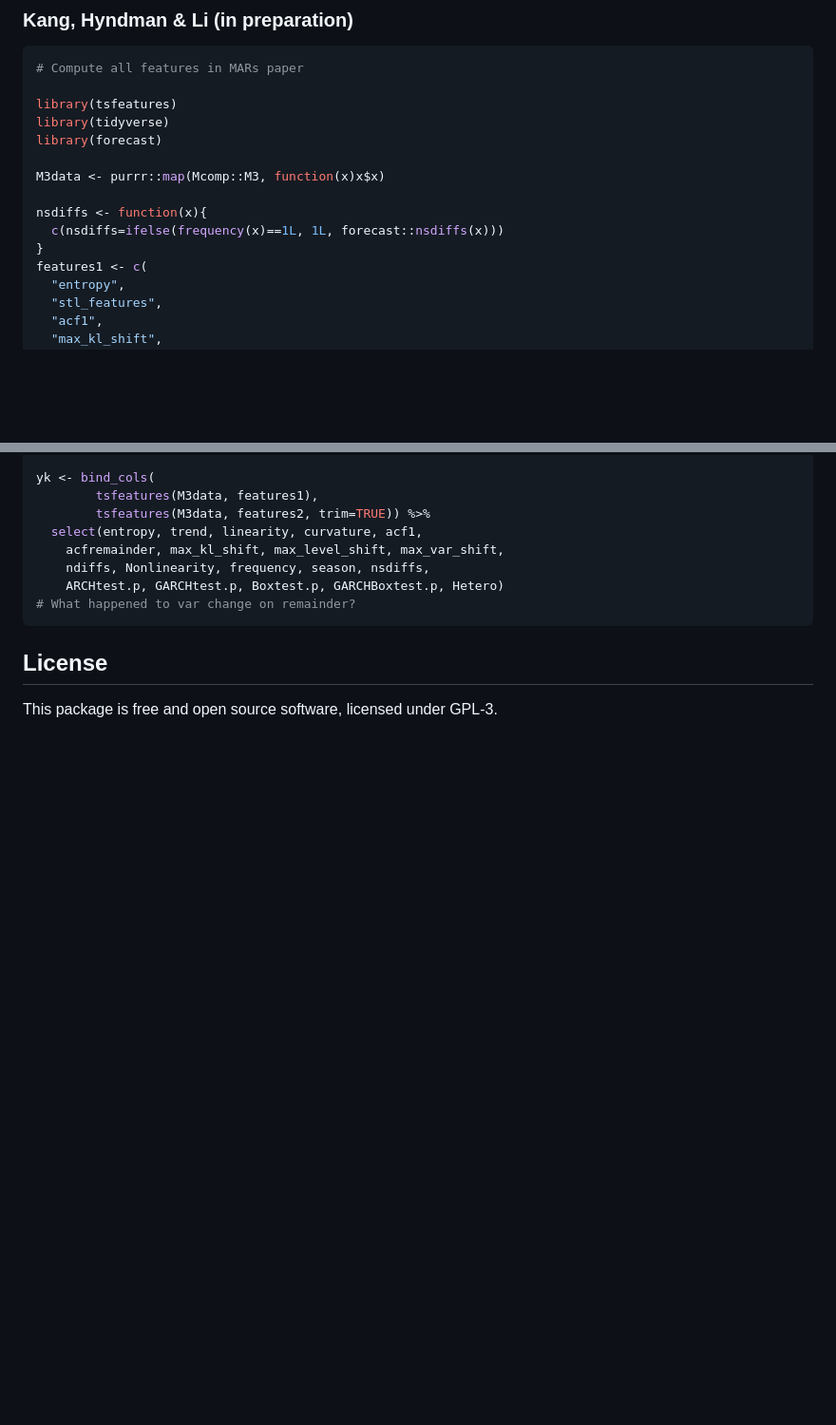
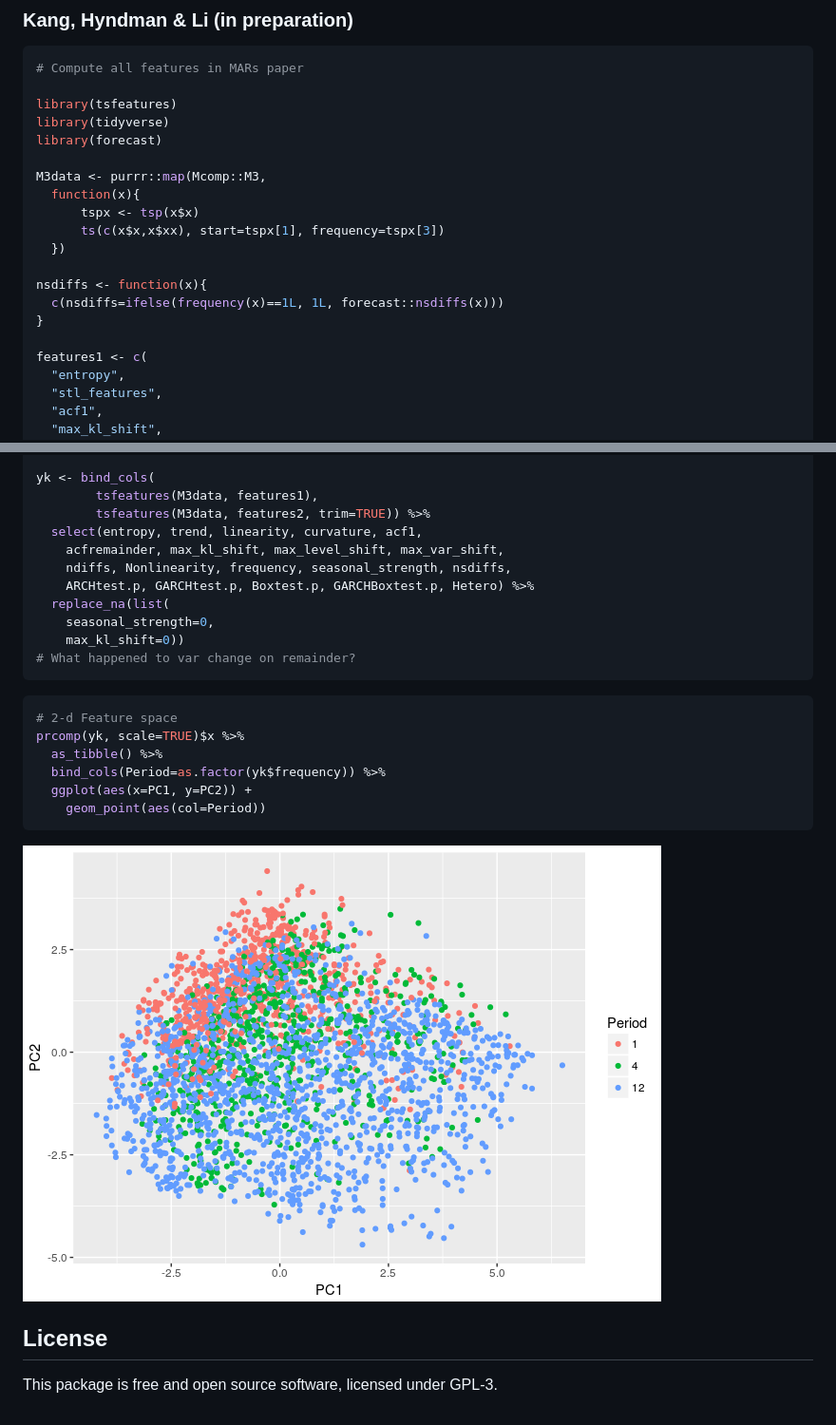
Before and after one commit to robjhyndman/tsfeatures, a Markdown page: README.md, 2 parts joined by grey strips. Shown: that part at 95% size. Drawn GitHub-style; pictures changed too: READMEfigs/marsgraphs-1.png (added); blank space fills up the shorter version.

````diff
--- a/README.md
+++ b/README.md
@@ -139,11 +139,16 @@ library(tsfeatures)
 library(tidyverse)
 library(forecast)
 
-M3data <- purrr::map(Mcomp::M3, function(x)x$x)
+M3data <- purrr::map(Mcomp::M3,
+  function(x){
+      tspx <- tsp(x$x)
+      ts(c(x$x,x$xx), start=tspx[1], frequency=tspx[3])
+  })
 
 nsdiffs <- function(x){
   c(nsdiffs=ifelse(frequency(x)==1L, 1L, forecast::nsdiffs(x)))
 }
+
 features1 <- c(
   "entropy",
   "stl_features",
@@ -166,10 +171,24 @@ yk <- bind_cols(
         tsfeatures(M3data, features2, trim=TRUE)) %>%
   select(entropy, trend, linearity, curvature, acf1,
     acfremainder, max_kl_shift, max_level_shift, max_var_shift,
-    ndiffs, Nonlinearity, frequency, season, nsdiffs,
-    ARCHtest.p, GARCHtest.p, Boxtest.p, GARCHBoxtest.p, Hetero)
+    ndiffs, Nonlinearity, frequency, seasonal_strength, nsdiffs,
+    ARCHtest.p, GARCHtest.p, Boxtest.p, GARCHBoxtest.p, Hetero) %>%
+  replace_na(list(
+    seasonal_strength=0,
+    max_kl_shift=0))
 # What happened to var change on remainder?
 ```
+
+``` r
+# 2-d Feature space
+prcomp(yk, scale=TRUE)$x %>%
+  as_tibble() %>%
+  bind_cols(Period=as.factor(yk$frequency)) %>%
+  ggplot(aes(x=PC1, y=PC2)) +
+    geom_point(aes(col=Period))
+```
+
+![](READMEfigs/marsgraphs-1.png)
 
 License
 -------
````
Also changed, not shown: 1 other file.
